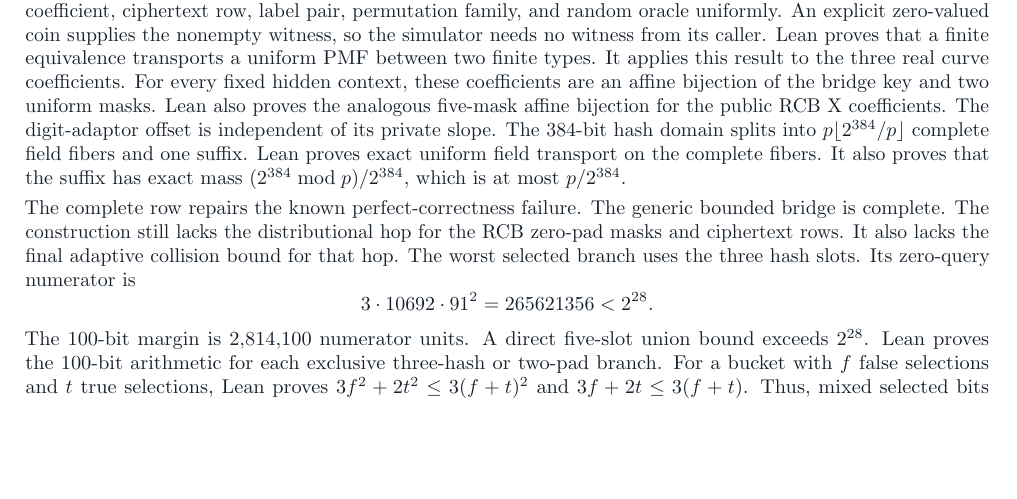
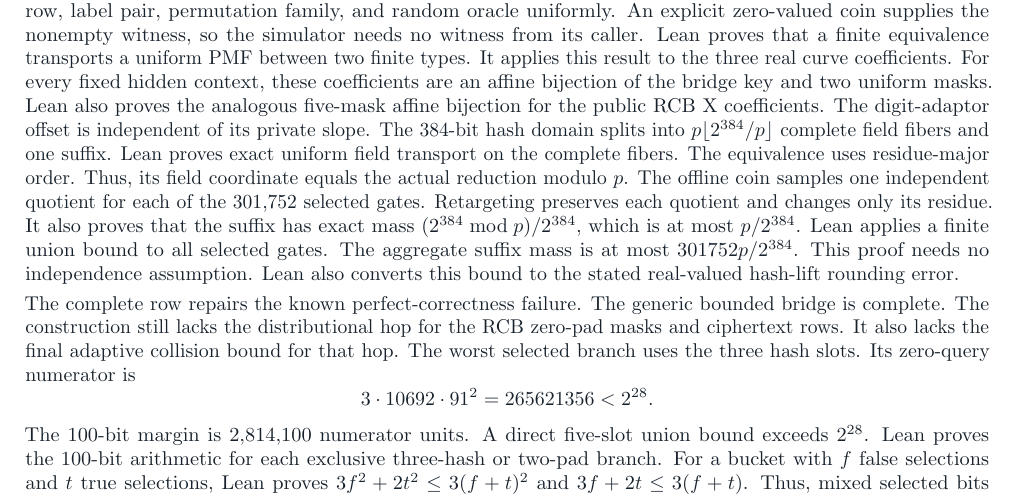
Before and after one commit to SebastianElvis/argomac-lean, a LaTeX paper (report/faster-scalar-multiplication.tex): part of page 5 of 6, cut so that both start at the same text, the shorter picture padded with empty space. Compiled offline with pdfLaTeX.

Commit message:
proof: sample complete hash-lift fibers

```diff
--- a/report/faster-scalar-multiplication.tex
+++ b/report/faster-scalar-multiplication.tex
@@ -374,8 +374,16 @@ Lean also proves the analogous five-mask affine bijection for the public RCB X c
 The digit-adaptor offset is independent of its private slope.
 The 384-bit hash domain splits into $p\lfloor 2^{384}/p\rfloor$ complete field fibers and one suffix.
 Lean proves exact uniform field transport on the complete fibers.
+The equivalence uses residue-major order.
+Thus, its field coordinate equals the actual reduction modulo $p$.
+The offline coin samples one independent quotient for each of the 301,752 selected gates.
+Retargeting preserves each quotient and changes only its residue.
 It also proves that the suffix has exact mass
 $(2^{384}\bmod p)/2^{384}$, which is at most $p/2^{384}$.
+Lean applies a finite union bound to all selected gates.
+The aggregate suffix mass is at most $301752p/2^{384}$.
+This proof needs no independence assumption.
+Lean also converts this bound to the stated real-valued hash-lift rounding error.
 
 The complete row repairs the known perfect-correctness failure.
 The generic bounded bridge is complete.
```
Also changed, not shown: output/pdf/faster-scalar-multiplication.pdf, 5 other files.
